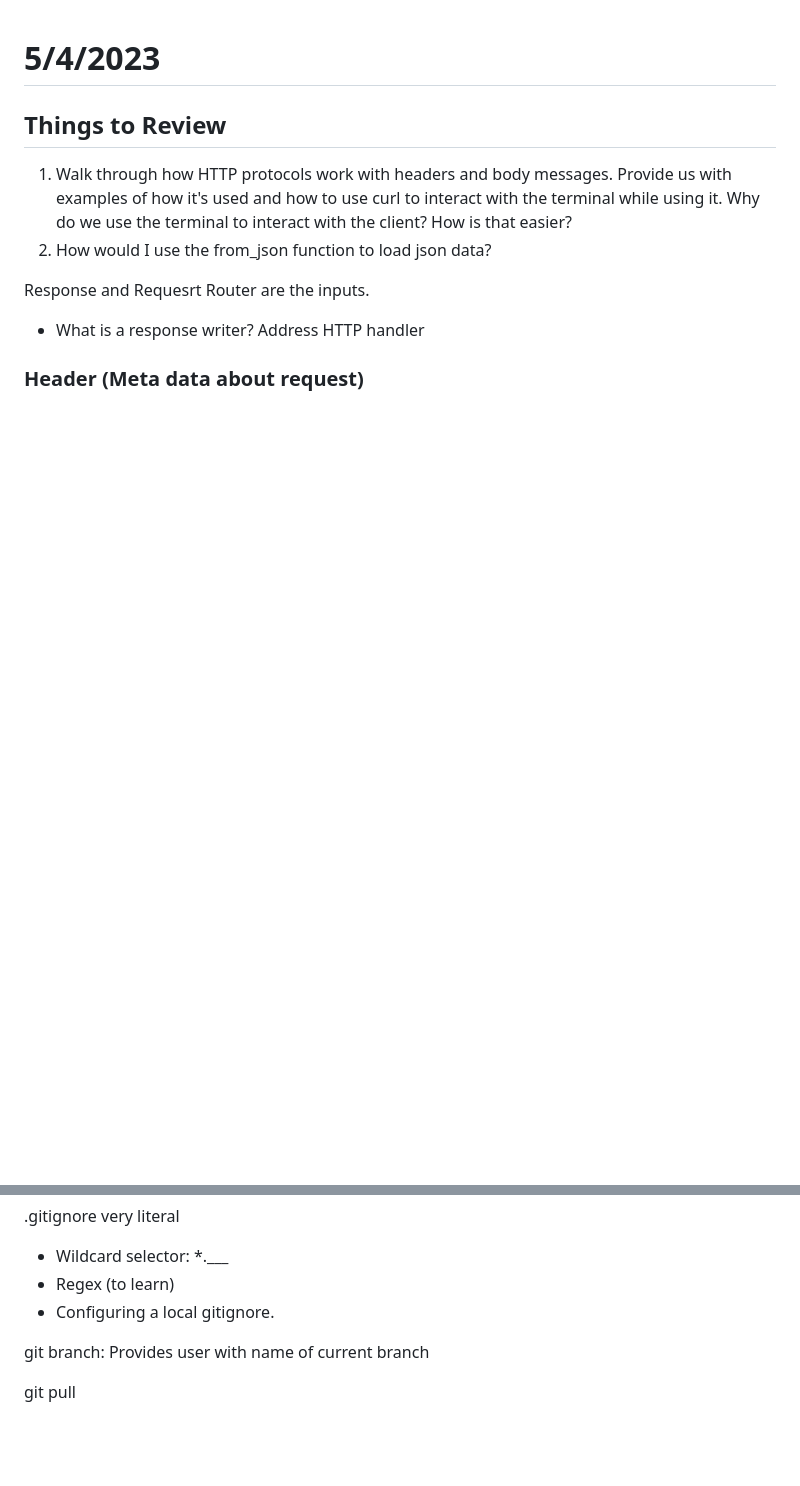
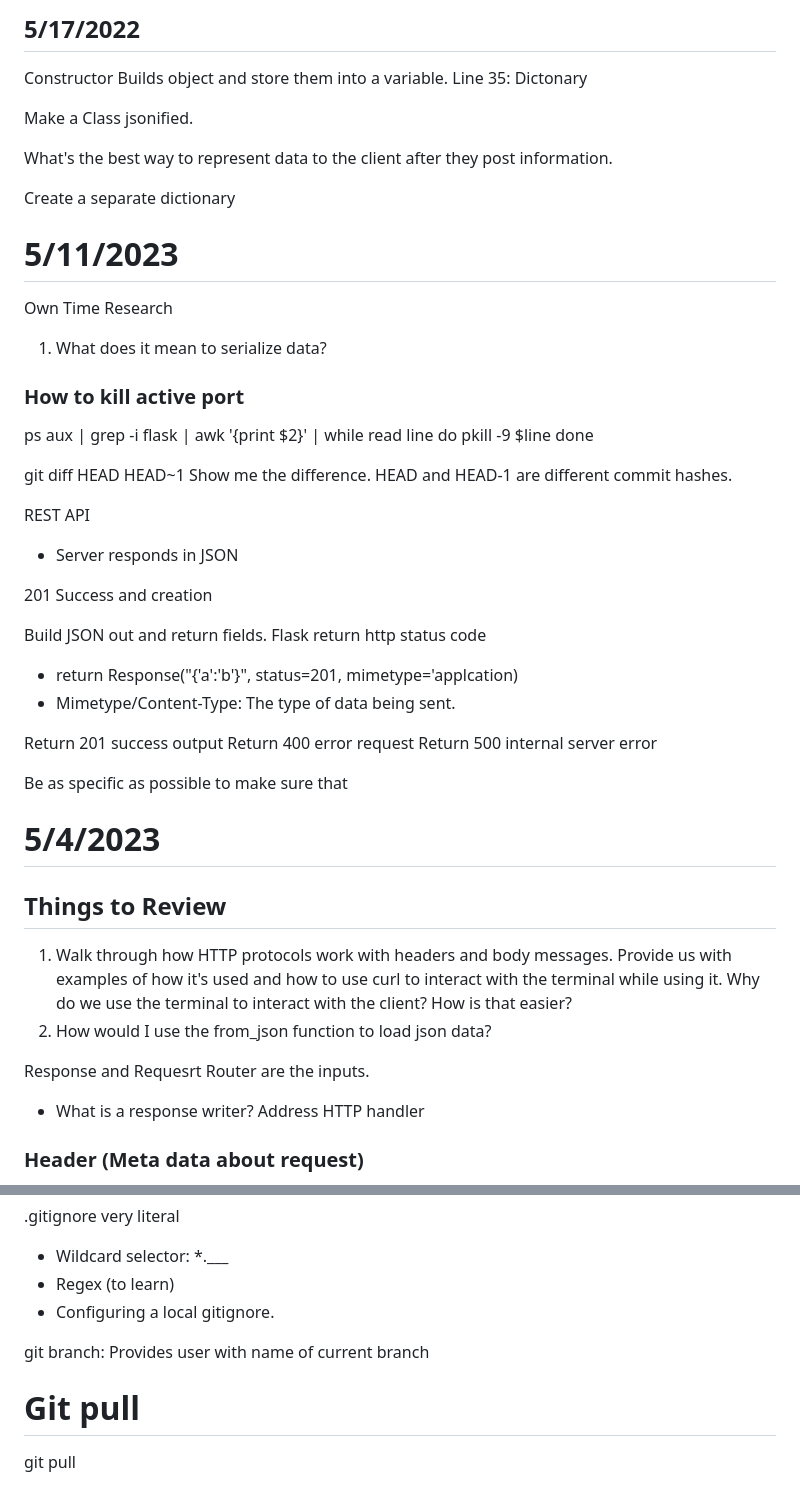
Before and after one commit to mfturra/python-practice, a Markdown page: notes.md, 2 parts joined by grey strips. GitHub-like rendering; blank space fills up the shorter version.

Commit message:
Notes changes

```diff
--- a/notes.md
+++ b/notes.md
@@ -1,3 +1,50 @@
+## 5/17/2022
+Constructor
+Builds object and store them into a variable.
+Line 35: Dictonary
+
+Make a Class jsonified.
+
+What's the best way to represent data to the client after they post information.
+
+Create a separate dictionary
+
+
+
+
+# 5/11/2023
+Own Time Research
+1. What does it mean to serialize data?
+
+### How to kill active port
+ps aux | grep -i flask | awk '{print $2}' | while read line
+do pkill -9 $line
+done
+
+
+
+
+git diff HEAD HEAD~1
+Show me the difference. HEAD and HEAD-1 are different commit hashes.
+
+REST API
+- Server responds in JSON
+
+201 Success and creation
+
+Build JSON out and return fields.
+Flask return http status code
+- return Response("{'a':'b'}", status=201, mimetype='applcation)
+- Mimetype/Content-Type: The type of data being sent.
+
+Return 201 success output
+Return 400 error request
+Return 500 internal server error
+
+Be as specific as possible to make sure that
+
+
+
 # 5/4/2023
 ## Things to Review
 1. Walk through how HTTP protocols work with headers and body messages. Provide us with examples of how it's used and how to use curl to interact with the terminal while using it. Why do we use the terminal to interact with the client? How is that easier?
@@ -39,6 +86,7 @@ git checkout master
 
 git branch: Provides user with name of current branch
 
+# Git pull
 git pull
 - Combination: git fetch and git merge
 - git fetch downloads content from the specified remote repository.
```
